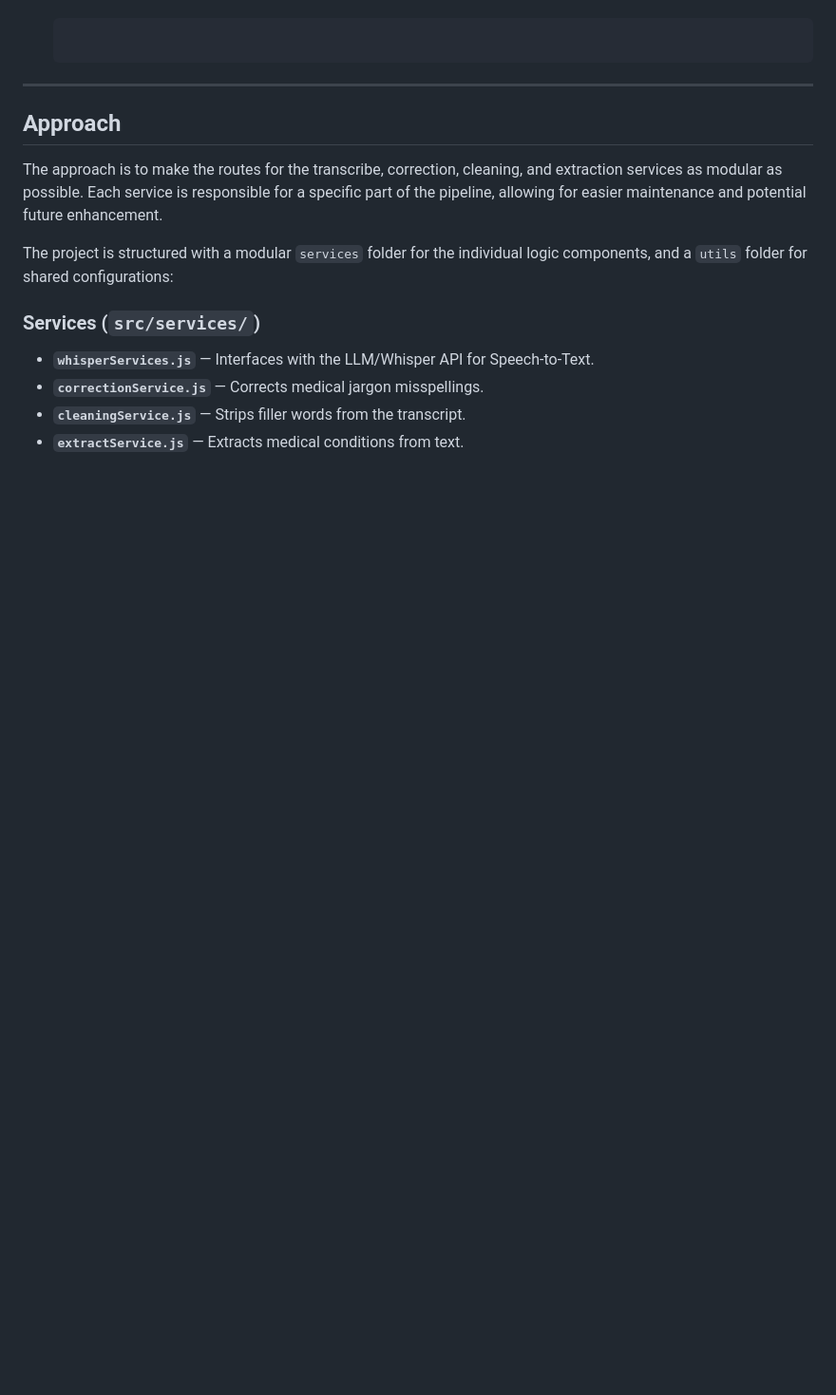
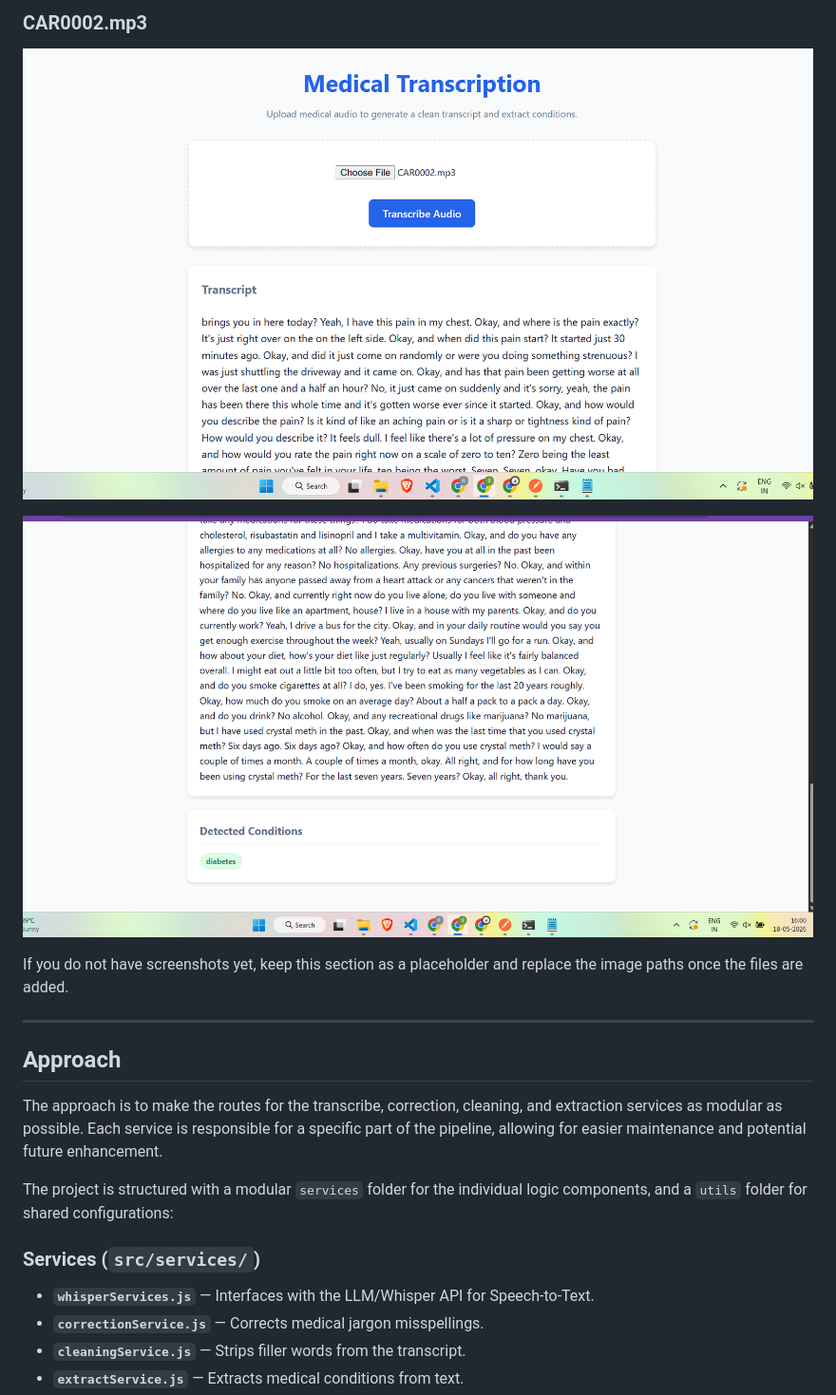
Before and after one commit to Rahulkanyalgith/Ai-medical-transcription---assignment, a Markdown page: readme.md, the part around the change printed below. Shown: that part at 95% size. Rendered like a GitHub page; pictures changed too: public/screenshots/ss3.png (added), public/screenshots/ss4.png (added); blank space fills up the shorter version.

```diff
--- a/readme.md
+++ b/readme.md
@@ -21,3 +37,12 @@
+### CAR0002.mp3
+
+![Transcript result](public/screenshots/ss3.png)
+
+
+![Detected Conditions](public/screenshots/ss4.png)
+
+
+If you do not have screenshots yet, keep this section as a placeholder and replace the image paths once the files are added.
 
 ---
 
```
Also changed, not shown: other parts of readme.md (+18 -2 lines), public/screenshots/ss1.png (added), public/screenshots/ss2.png (added), 2 other files.
